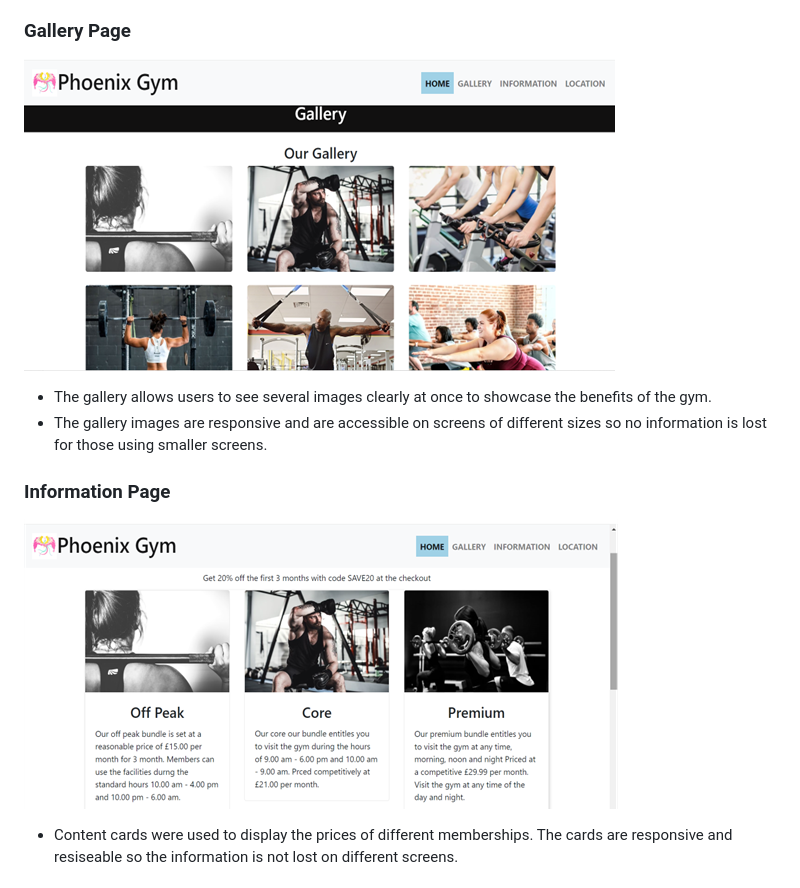
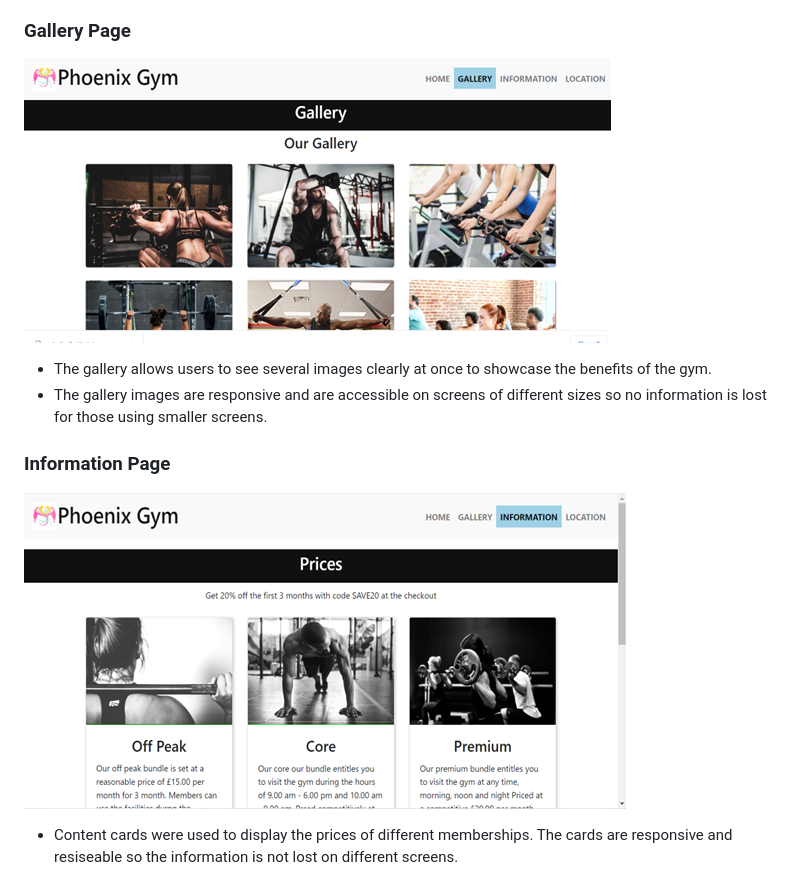
Before and after one commit to Whalley7/Web-Development-Milestone-Project-1, a Markdown page: README.md, the part around the change printed below. Rendered like a GitHub page; pictures changed too: assets/docs/card-image.png (deleted), assets/docs/gallery-image.png (deleted), assets/docs/gallery-screenshot.png (added).

Commit message:
gallery

```diff
--- a/README.md
+++ b/README.md
@@ -165,14 +165,14 @@ The Navigation bar provides user access to all the pages and is consistent acros
 
 ### Gallery Page
 
-![Gallery](assets/docs/gallery-image.png)
+![Gallery](assets/docs/gallery-screenshot.png)
 
 * The gallery allows users to see several images clearly at once to showcase the benefits of the gym.
 * The gallery images are responsive and are accessible on screens of different sizes so no information is lost for those using smaller screens.
 
 ### Information Page
 
-![Price Cards](assets/docs/card-image.png)
+![Price Cards](assets/docs/information-screenshot.png)
 
 * Content cards were used to display the prices of different memberships.  The cards are responsive and resiseable so the information is not lost on different screens.
 
```
Also changed, not shown: other parts of README.md (+1 -1 lines).
